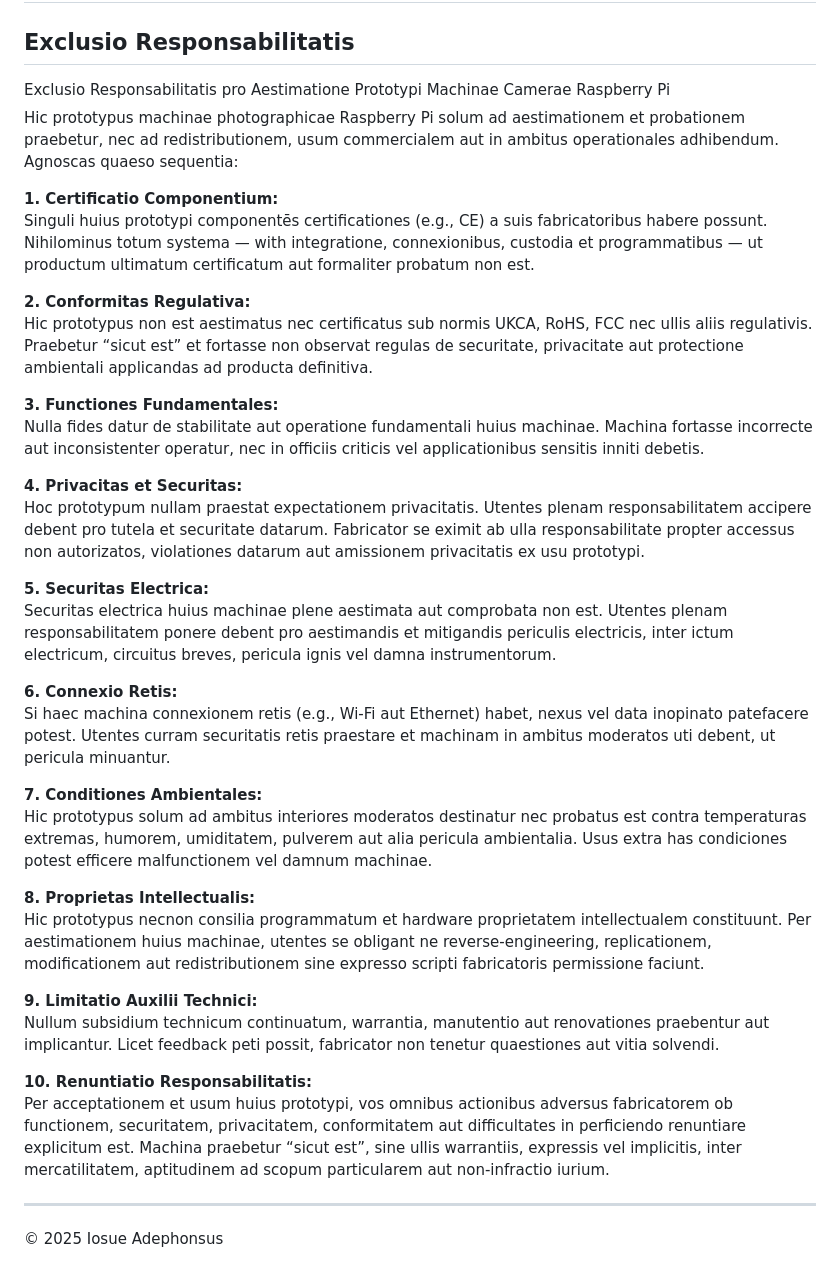
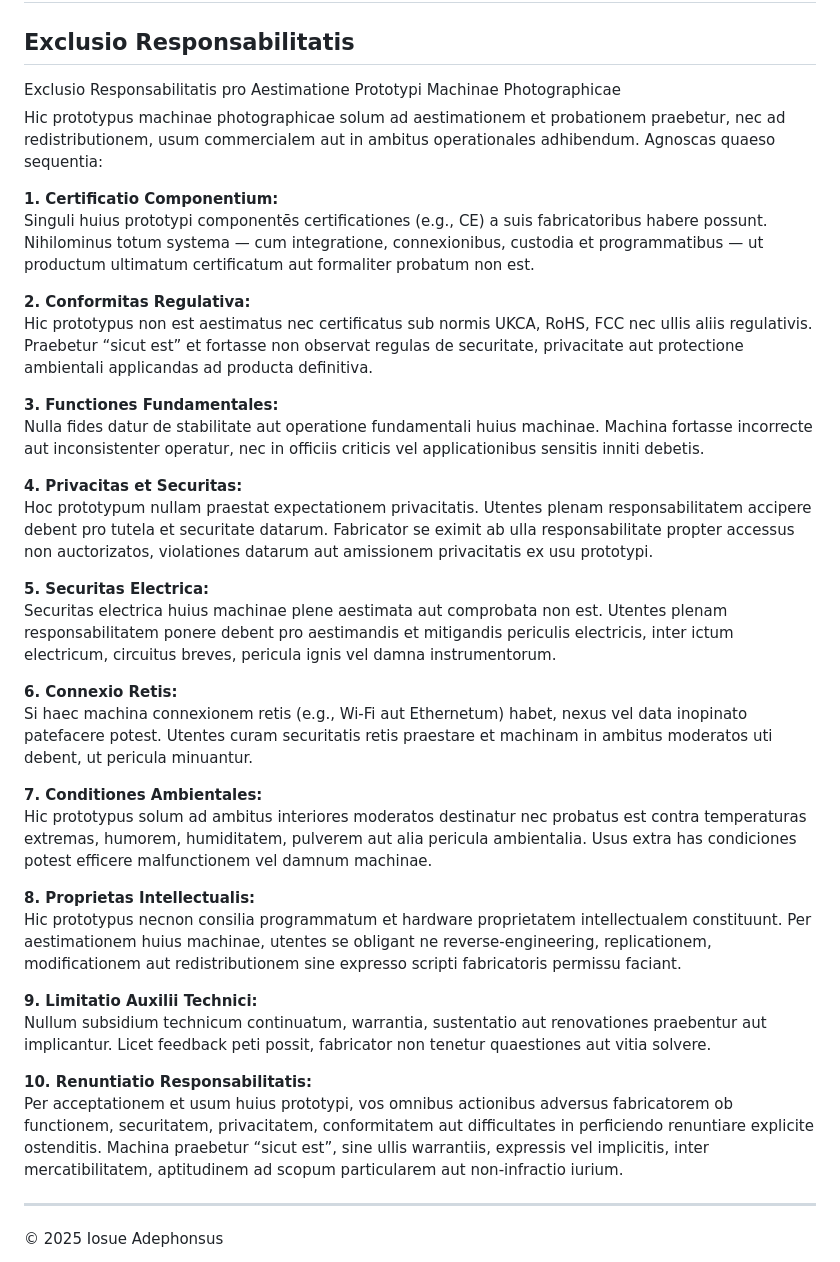
Before and after one commit to CouDeGras/Thymoeidolon, a Markdown page: README.md, the part around the change. Drawn GitHub-style.

Commit message:
sine explicatio

```diff
--- a/README.md
+++ b/README.md
@@ -4,12 +4,12 @@
 
 ## Exclusio Responsabilitatis
 
-<summary>Exclusio Responsabilitatis pro Aestimatione Prototypi Machinae Camerae Raspberry Pi</summary>
+<summary>Exclusio Responsabilitatis pro Aestimatione Prototypi Machinae Photographicae</summary>
 
-Hic prototypus machinae photographicae Raspberry Pi solum ad aestimationem et probationem praebetur, nec ad redistributionem, usum commercialem aut in ambitus operationales adhibendum. Agnoscas quaeso sequentia:
+Hic prototypus machinae photographicae solum ad aestimationem et probationem praebetur, nec ad redistributionem, usum commercialem aut in ambitus operationales adhibendum. Agnoscas quaeso sequentia:
 
 **1. Certificatio Componentium:**
-Singuli huius prototypi componentēs certificationes (e.g., CE) a suis fabricatoribus habere possunt. Nihilominus totum systema — with integratione, connexionibus, custodia et programmatibus — ut productum ultimatum certificatum aut formaliter probatum non est.
+Singuli huius prototypi componentēs certificationes (e.g., CE) a suis fabricatoribus habere possunt. Nihilominus totum systema — cum integratione, connexionibus, custodia et programmatibus — ut productum ultimatum certificatum aut formaliter probatum non est.
 
 **2. Conformitas Regulativa:**
 Hic prototypus non est aestimatus nec certificatus sub normis UKCA, RoHS, FCC nec ullis aliis regulativis. Praebetur “sicut est” et fortasse non observat regulas de securitate, privacitate aut protectione ambientali applicandas ad producta definitiva.
@@ -18,27 +18,25 @@ Hic prototypus non est aestimatus nec certificatus sub normis UKCA, RoHS, FCC ne
 Nulla fides datur de stabilitate aut operatione fundamentali huius machinae. Machina fortasse incorrecte aut inconsistenter operatur, nec in officiis criticis vel applicationibus sensitis inniti debetis.
 
 **4. Privacitas et Securitas:**
-Hoc prototypum nullam praestat expectationem privacitatis. Utentes plenam responsabilitatem accipere debent pro tutela et securitate datarum. Fabricator se eximit ab ulla responsabilitate propter accessus non autorizatos, violationes datarum aut amissionem privacitatis ex usu prototypi.
+Hoc prototypum nullam praestat expectationem privacitatis. Utentes plenam responsabilitatem accipere debent pro tutela et securitate datarum. Fabricator se eximit ab ulla responsabilitate propter accessus non auctorizatos, violationes datarum aut amissionem privacitatis ex usu prototypi.
 
 **5. Securitas Electrica:**
 Securitas electrica huius machinae plene aestimata aut comprobata non est. Utentes plenam responsabilitatem ponere debent pro aestimandis et mitigandis periculis electricis, inter ictum electricum, circuitus breves, pericula ignis vel damna instrumentorum.
 
 **6. Connexio Retis:**
-Si haec machina connexionem retis (e.g., Wi-Fi aut Ethernet) habet, nexus vel data inopinato patefacere potest. Utentes curram securitatis retis praestare et machinam in ambitus moderatos uti debent, ut pericula minuantur.
+Si haec machina connexionem retis (e.g., Wi-Fi aut Ethernetum) habet, nexus vel data inopinato patefacere potest. Utentes curam securitatis retis praestare et machinam in ambitus moderatos uti debent, ut pericula minuantur.
 
 **7. Conditiones Ambientales:**
-Hic prototypus solum ad ambitus interiores moderatos destinatur nec probatus est contra temperaturas extremas, humorem, umiditatem, pulverem aut alia pericula ambientalia. Usus extra has condiciones potest efficere malfunctionem vel damnum machinae.
+Hic prototypus solum ad ambitus interiores moderatos destinatur nec probatus est contra temperaturas extremas, humorem, humiditatem, pulverem aut alia pericula ambientalia. Usus extra has condiciones potest efficere malfunctionem vel damnum machinae.
 
 **8. Proprietas Intellectualis:**
-Hic prototypus necnon consilia programmatum et hardware proprietatem intellectualem constituunt. Per aestimationem huius machinae, utentes se obligant ne reverse-engineering, replicationem, modificationem aut redistributionem sine expresso scripti fabricatoris permissione faciunt.
+Hic prototypus necnon consilia programmatum et hardware proprietatem intellectualem constituunt. Per aestimationem huius machinae, utentes se obligant ne reverse-engineering, replicationem, modificationem aut redistributionem sine expresso scripti fabricatoris permissu faciant.
 
 **9. Limitatio Auxilii Technici:**
-Nullum subsidium technicum continuatum, warrantia, manutentio aut renovationes praebentur aut implicantur. Licet feedback peti possit, fabricator non tenetur quaestiones aut vitia solvendi.
+Nullum subsidium technicum continuatum, warrantia, sustentatio aut renovationes praebentur aut implicantur. Licet feedback peti possit, fabricator non tenetur quaestiones aut vitia solvere.
 
 **10. Renuntiatio Responsabilitatis:**
-Per acceptationem et usum huius prototypi, vos omnibus actionibus adversus fabricatorem ob functionem, securitatem, privacitatem, conformitatem aut difficultates in perficiendo renuntiare explicitum est. Machina praebetur “sicut est”, sine ullis warrantiis, expressis vel implicitis, inter mercatilitatem, aptitudinem ad scopum particularem aut non-infractio iurium.
-
-</details>
+Per acceptationem et usum huius prototypi, vos omnibus actionibus adversus fabricatorem ob functionem, securitatem, privacitatem, conformitatem aut difficultates in perficiendo renuntiare explicite ostenditis. Machina praebetur “sicut est”, sine ullis warrantiis, expressis vel implicitis, inter mercatibilitatem, aptitudinem ad scopum particularem aut non-infractio iurium.
 
 ---
 
```
